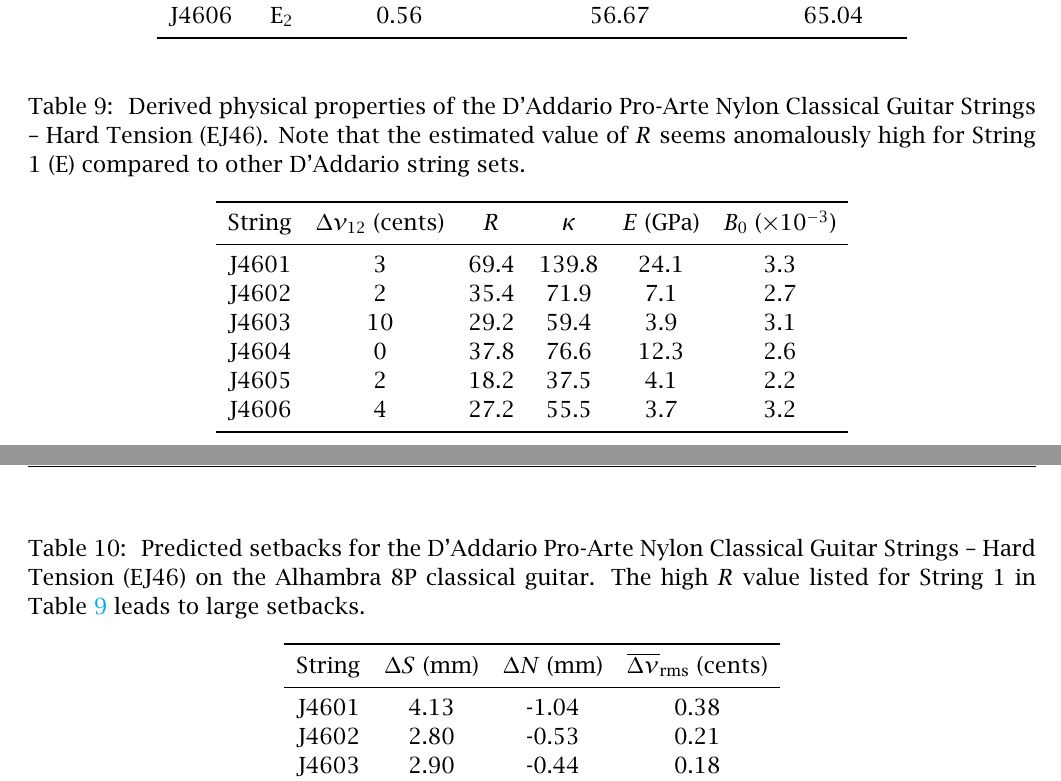
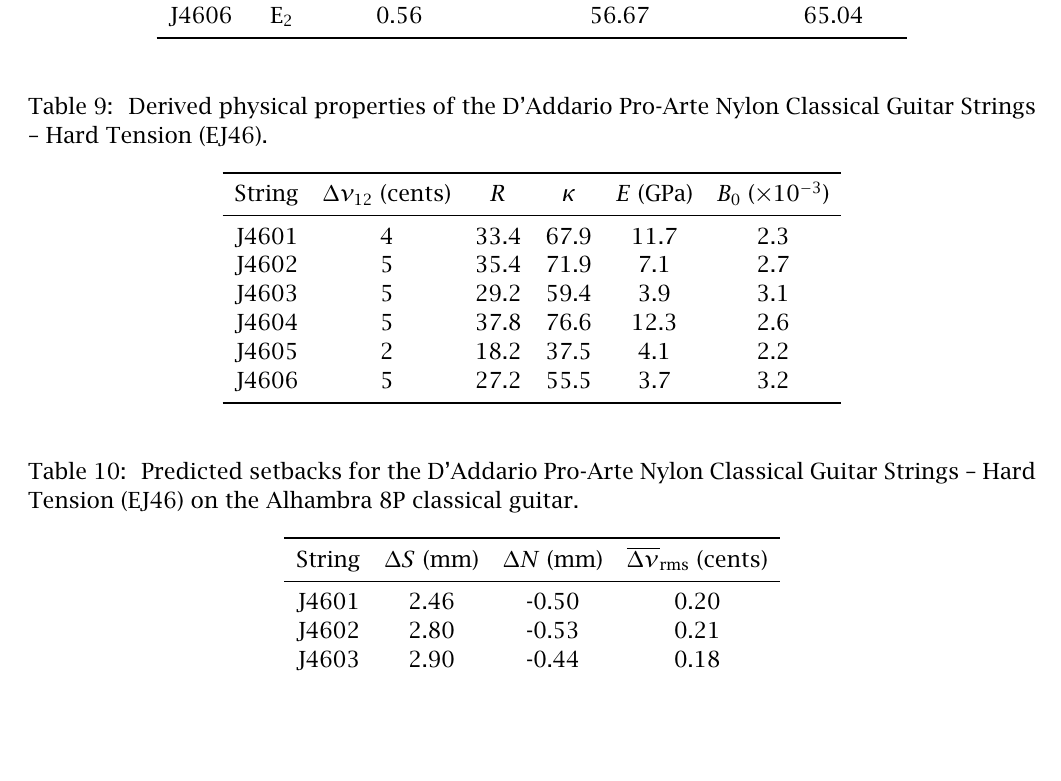
Before and after one commit to beausol/classical-guitar, a LaTeX paper (cg_comp.tex, which reads files/specs.tex, files/tbl_ej43_props.tex, files/tbl_ej44_props.tex): two parts of pages 24 and 25 of 28 before the commit and part of page 24 of 28 after it, the two joined at a grey line, cut so that both start at the same text, the shorter picture padded with empty space. The pictures show the PDF file cg_comp.pdf that the author committed with the source.

Commit message:
Updated the 12th-fret frequency displacement of string 1 of the Hard Tension data set based on new data. Changes to specs.tex were made in the Hard Tension section. Prettified the result for string-set averaging in rms.tex. Found and fixed a bug (dnu) in the Jupyter notebook that generated all of the props tables, so all table and fig files were regenerated.

```diff
--- a/files/specs.tex
+++ b/files/specs.tex
@@ -107,13 +107,15 @@
 
  \begin{table}[htbp]
   \centering
-  \caption{\label{tbl:ej46_props} Derived physical properties of the D'Addario Pro-Arte Nylon Classical Guitar Strings -- Hard Tension (EJ46). Note that the estimated value of $R$ seems anomalously high for String 1 (E) compared to other D'Addario string sets.}
+  \caption{\label{tbl:ej46_props} Derived physical properties of the D'Addario Pro-Arte Nylon Classical Guitar Strings -- Hard Tension (EJ46).}
+%  \caption{\label{tbl:ej46_props} Derived physical properties of the D'Addario Pro-Arte Nylon Classical Guitar Strings -- Hard Tension (EJ46). Note that the estimated value of $R$ seems anomalously high for String 1 (E) compared to other D'Addario string sets.}
   \input{files/tbl_ej46_props}
  \end{table}%
 
  \begin{table}[htbp]
   \centering
-  \caption{\label{tbl:ej46_setbacks} Predicted setbacks for the D'Addario Pro-Arte Nylon Classical Guitar Strings -- Hard Tension (EJ46) on the Alhambra 8P classical guitar. The high $R$ value listed for String 1 in \tbl{ej46_props} leads to large setbacks.}
+  \caption{\label{tbl:ej46_setbacks} Predicted setbacks for the D'Addario Pro-Arte Nylon Classical Guitar Strings -- Hard Tension (EJ46) on the Alhambra 8P classical guitar.}
+%  \caption{\label{tbl:ej46_setbacks} Predicted setbacks for the D'Addario Pro-Arte Nylon Classical Guitar Strings -- Hard Tension (EJ46) on the Alhambra 8P classical guitar. The high $R$ value listed for String 1 in \tbl{ej46_props} leads to large setbacks.}
   \input{files/tbl_ej46_setbacks}
  \end{table}%
 
--- a/files/tbl_ej43_props.tex
+++ b/files/tbl_ej43_props.tex
@@ -2,4 +2,3 @@
 \toprule
 String &  $\Delta \nu_{12}$ (cents) &  $R$ &  $\kappa$ &  $E$ (GPa) &  $B_0$ ($\times 10^{-3}$) \\
 \midrule
- J4301 &                          3 & 23.2 &      47.3 &        8.2 &                       1.8 \\
--- a/files/tbl_ej44_props.tex
+++ b/files/tbl_ej44_props.tex
@@ -7 +7,2 @@
  J4403 &                         10 & 53.6 &     108.2 &        7.1 &                       4.2 \\
+ J4404 &                          5 & 37.8 &      76.6 &       12.3 &                       2.6 \\
--- a/files/tbl_ej46_props.tex
+++ b/files/tbl_ej46_props.tex
@@ -2,11 +2,11 @@
 \toprule
 String &  $\Delta \nu_{12}$ (cents) &  $R$ &  $\kappa$ &  $E$ (GPa) &  $B_0$ ($\times 10^{-3}$) \\
 \midrule
- J4601 &                          3 & 69.4 &     139.8 &       24.1 &                       3.3 \\
- J4602 &                          2 & 35.4 &      71.9 &        7.1 &                       2.7 \\
- J4603 &                         10 & 29.2 &      59.4 &        3.9 &                       3.1 \\
- J4604 &                          0 & 37.8 &      76.6 &       12.3 &                       2.6 \\
+ J4601 &                          4 & 33.4 &      67.9 &       11.7 &                       2.3 \\
+ J4602 &                          5 & 35.4 &      71.9 &        7.1 &                       2.7 \\
+ J4603 &                          5 & 29.2 &      59.4 &        3.9 &                       3.1 \\
+ J4604 &                          5 & 37.8 &      76.6 &       12.3 &                       2.6 \\
  J4605 &                          2 & 18.2 &      37.5 &        4.1 &                       2.2 \\
- J4606 &                          4 & 27.2 &      55.5 &        3.7 &                       3.2 \\
+ J4606 &                          5 & 27.2 &      55.5 &        3.7 &                       3.2 \\
 \bottomrule
 \end{tabular}
--- a/files/tbl_ej46_setbacks.tex
+++ b/files/tbl_ej46_setbacks.tex
@@ -2,7 +2,7 @@
 \toprule
 String &  $\Delta S$ (mm) &  $\Delta N$ (mm) &  $\overline{\Delta \nu}_\text{rms}$ (cents) \\
 \midrule
- J4601 &             4.13 &            -1.04 &                                        0.38 \\
+ J4601 &             2.46 &            -0.50 &                                        0.20 \\
  J4602 &             2.80 &            -0.53 &                                        0.21 \\
  J4603 &             2.90 &            -0.44 &                                        0.18 \\
  J4604 &             2.76 &            -0.57 &                                        0.22 \\
```
Also changed, not shown: files/rms.tex (+3 -3 lines), files/tbl_ej43_specs.tex (+7 -7 lines), files/tbl_ej44_specs.tex (+7 -7 lines), files/tbl_ej45_specs.tex (+7 -7 lines), files/tbl_ej46_specs.tex (+7 -7 lines), cg_comp.pdf, figures/shift_alhambra8p_ej43_factory.pdf, figures/shift_alhambra8p_ej43_full.pdf, figures/shift_alhambra8p_ej43_harmonic.pdf, figures/shift_alhambra8p_ej43_mean.pdf, figures/shift_alhambra8p_ej43_null.pdf, figures/shift_alhambra8p_ej44_factory.pdf, figures/shift_alhambra8p_ej44_full.pdf, figures/shift_alhambra8p_ej44_harmonic.pdf, 16 more files.
